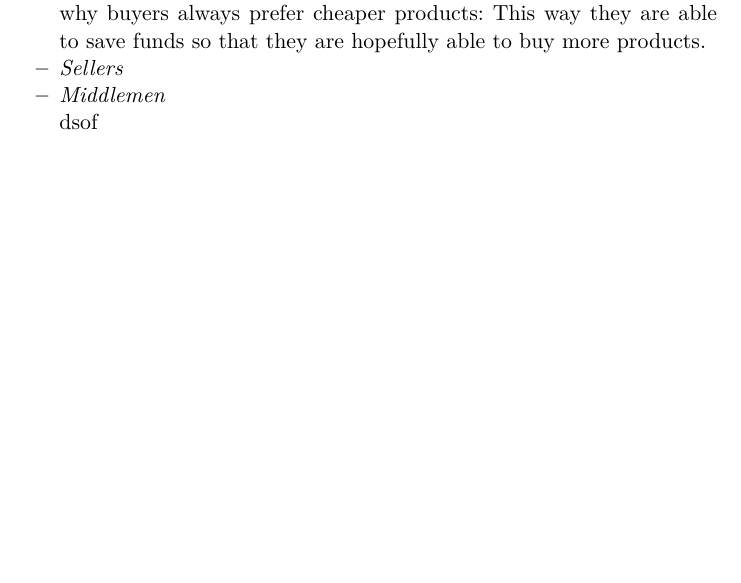
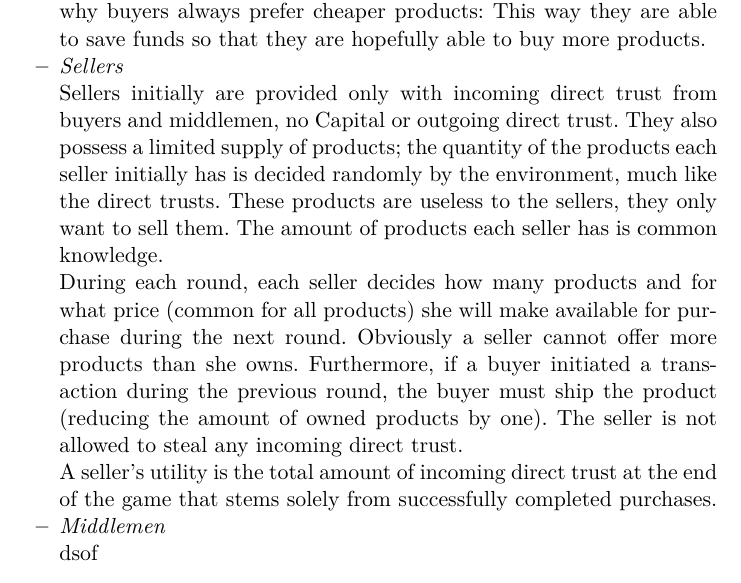
Before and after one commit to decrypto-org/TrustIsRisk, a LaTeX thesis (game_theory_notes/game_theory_notes.tex, which reads game_theory_notes/buysellmediate.tex): part of page 7 of 8, cut so that both start at the same text, the shorter picture padded with empty space. Compiled offline with pdfLaTeX.

Commit message:
Complete seller strategy and utility description

```diff
--- a/game_theory_notes/buysellmediate.tex
+++ b/game_theory_notes/buysellmediate.tex
@@ -38,7 +38,21 @@
     The buyers' utilities are straightforward: They are equal to the amount of products they managed to buy throughout the
     game. This explains why buyers always prefer cheaper products: This way they are able to save funds so that they are
     hopefully able to buy more products.
+
     \item \textit{Sellers}
+
+    Sellers initially are provided only with incoming direct trust from buyers and middlemen, no Capital or outgoing direct
+    trust. They also possess a limited supply of products; the quantity of the products each seller initially has is decided
+    randomly by the environment, much like the direct trusts. These products are useless to the sellers, they only want to
+    sell them. The amount of products each seller has is common knowledge.
+
+    During each round, each seller decides how many products and for what price (common for all products) she will make
+    available for purchase during the next round. Obviously a seller cannot offer more products than she owns. Furthermore, if
+    a buyer initiated a transaction during the previous round, the buyer must ship the product (reducing the amount of owned
+    products by one). The seller is not allowed to steal any incoming direct trust.
+
+    A seller's utility is the total amount of incoming direct trust at the end of the game that stems solely from successfully
+    completed purchases.
 
     \item \textit{Middlemen}
 
```
